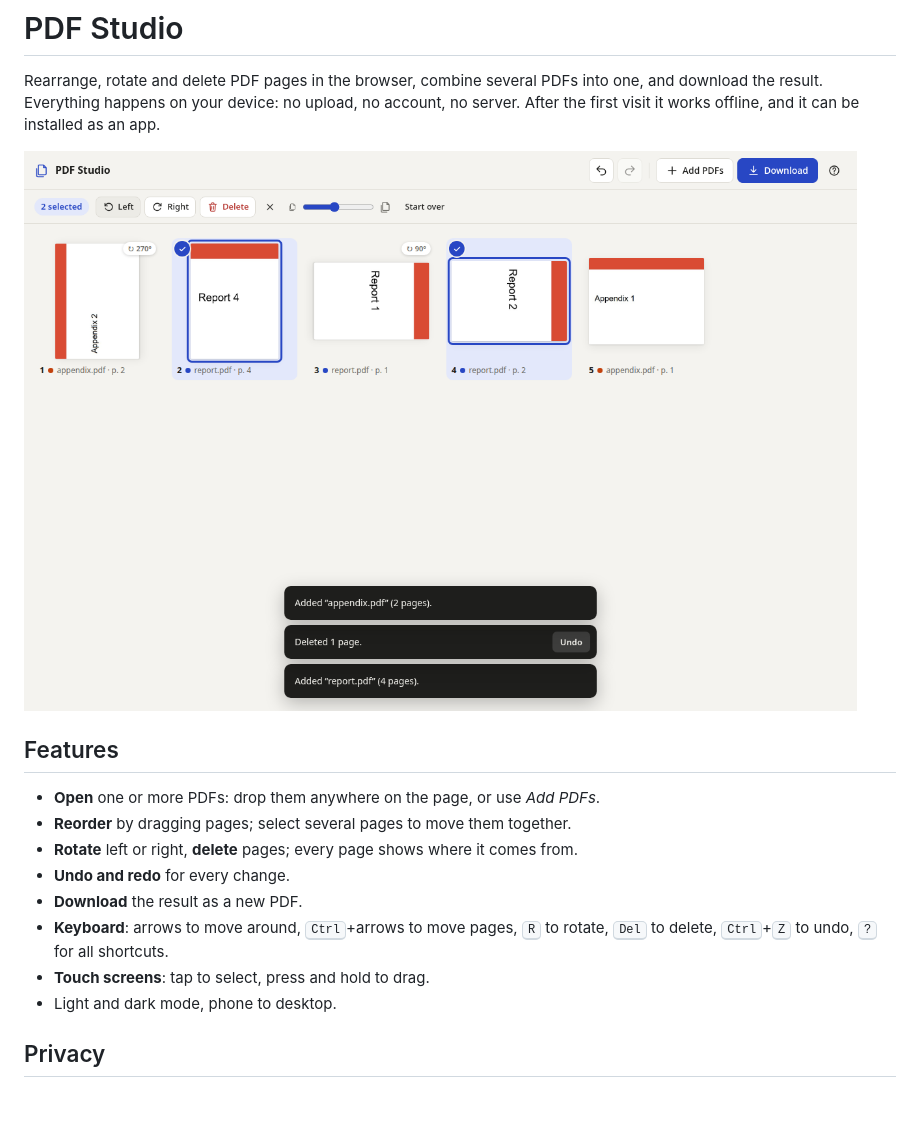
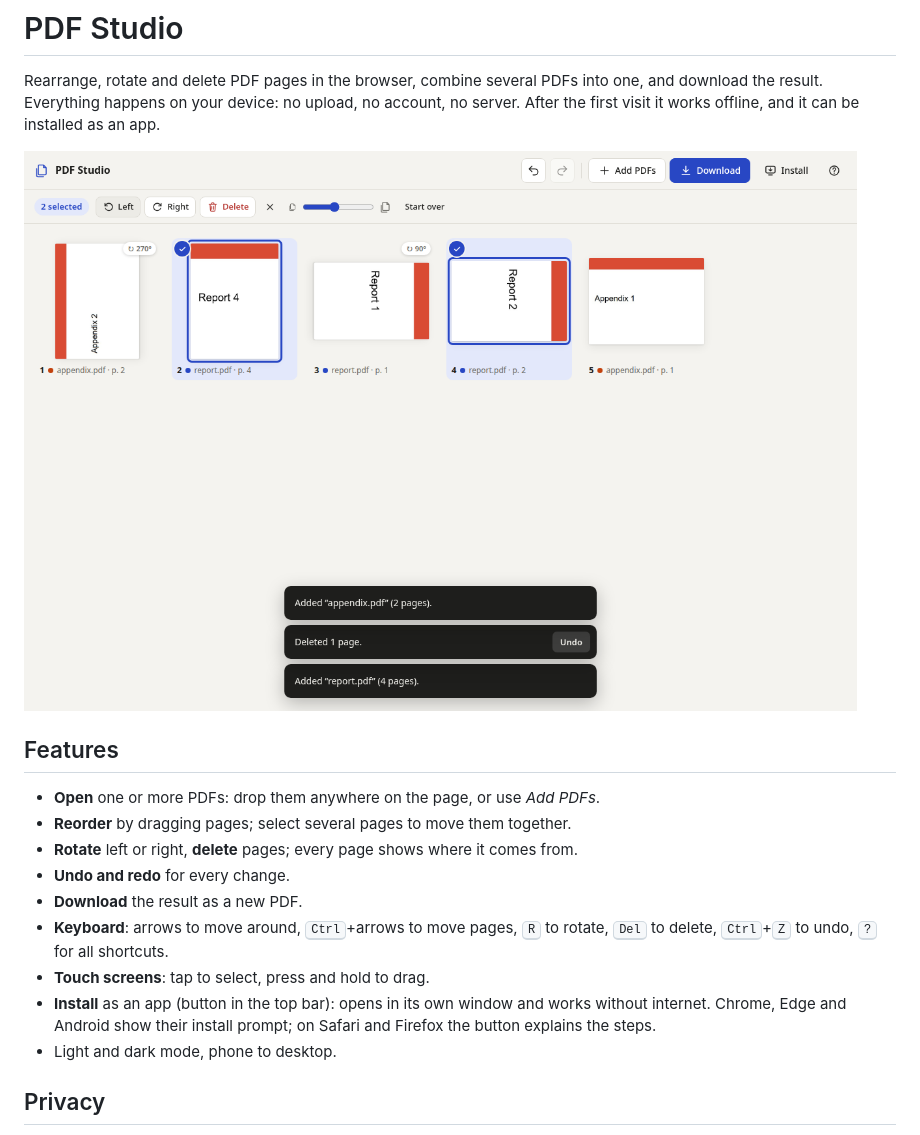
Before and after one commit to MartinThoma/pdf-studio, a Markdown page: README.md, the part around the change. Drawn GitHub-style; pictures changed too: docs/screenshot.png; blank space fills up the shorter version.

```diff
--- a/README.md
+++ b/README.md
@@ -17,6 +17,9 @@ After the first visit it works offline, and it can be installed as an app.
   rotate, <kbd>Del</kbd> to delete, <kbd>Ctrl</kbd>+<kbd>Z</kbd> to undo, <kbd>?</kbd> for all
   shortcuts.
 - **Touch screens**: tap to select, press and hold to drag.
+- **Install** as an app (button in the top bar): opens in its own window and works without
+  internet. Chrome, Edge and Android show their install prompt; on Safari and Firefox the button
+  explains the steps.
 - Light and dark mode, phone to desktop.
 
 ## Privacy
```
Also changed, not shown: docs/screenshot-dark.png, docs/screenshot-empty.png, docs/screenshot-phone.png, 7 other files.
